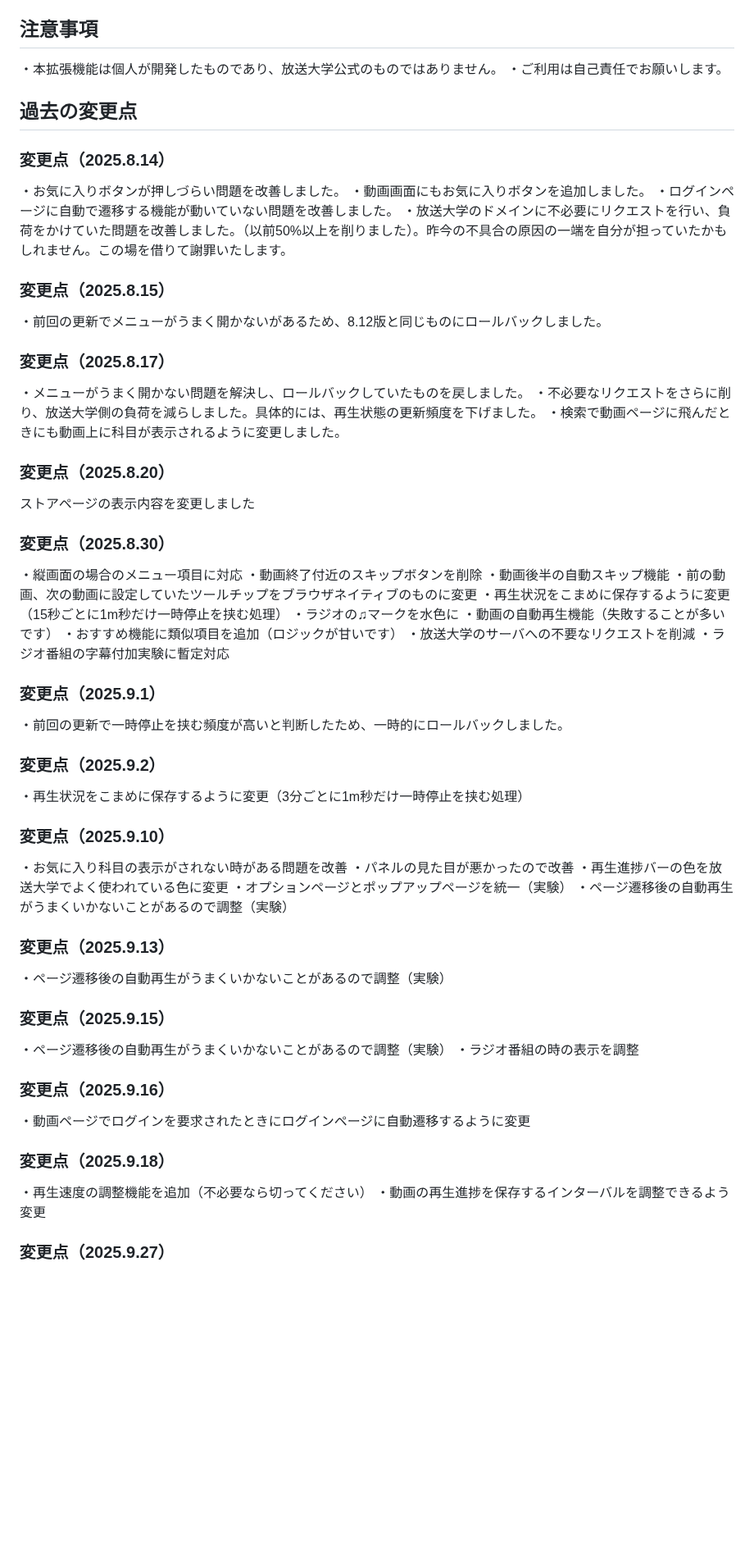
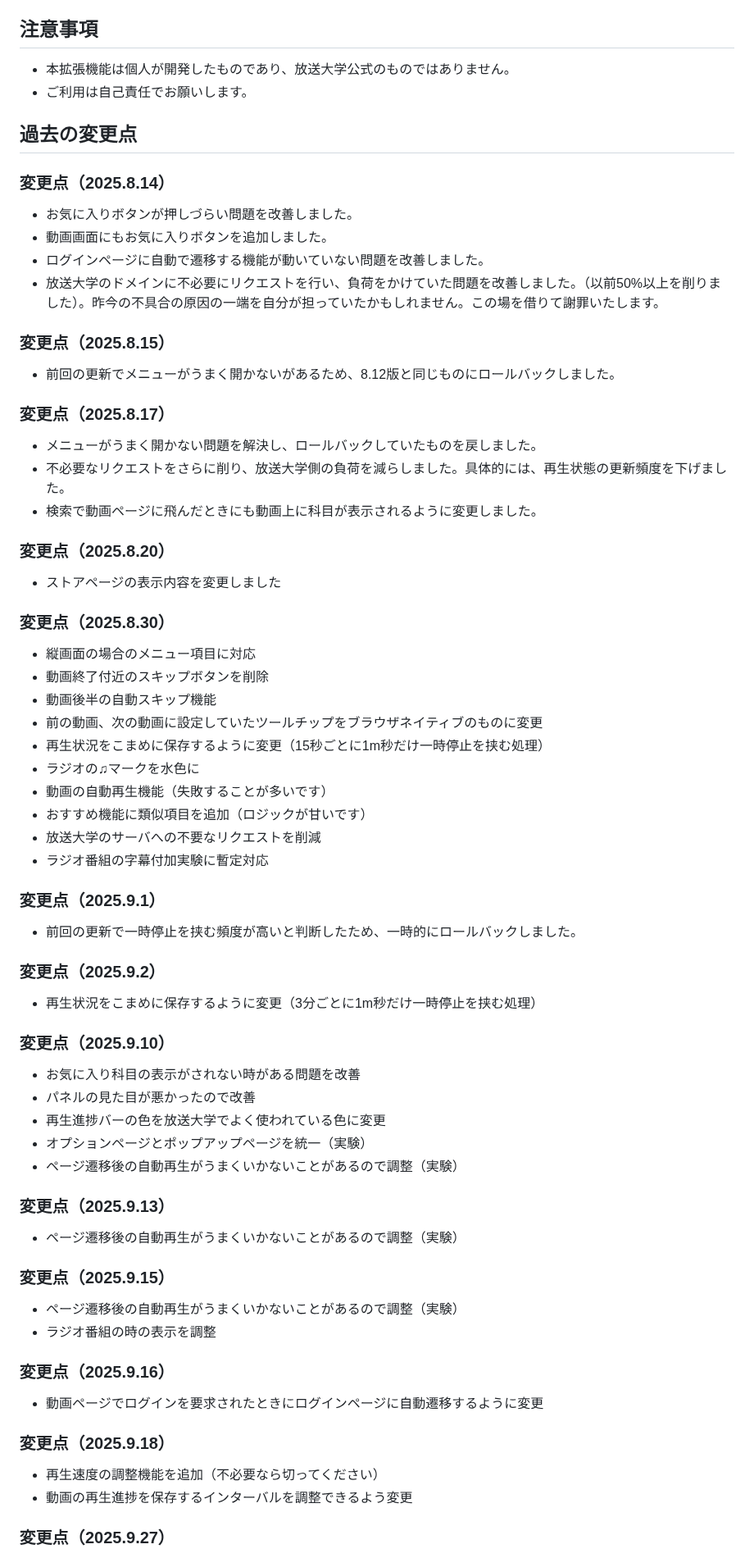
Before and after one commit to shin1007/ouj_browser, a Markdown page: README.md, the part around one of its changes. Shown at 82% size. Drawn GitHub-style; blank space fills up the shorter version.

```diff
--- a/README.md
+++ b/README.md
@@ -73,65 +72,65 @@ https://chromewebstore.google.com/detail/%E6%94%BE%E9%80%81%E5%A4%A7%E5%AD%A6%E6
 
 
 ## 注意事項
-・本拡張機能は個人が開発したものであり、放送大学公式のものではありません。
-・ご利用は自己責任でお願いします。
+- 本拡張機能は個人が開発したものであり、放送大学公式のものではありません。
+- ご利用は自己責任でお願いします。
 
 
 ## 過去の変更点
 ### 変更点（2025.8.14）
-・お気に入りボタンが押しづらい問題を改善しました。
-・動画画面にもお気に入りボタンを追加しました。
-・ログインページに自動で遷移する機能が動いていない問題を改善しました。
-・放送大学のドメインに不必要にリクエストを行い、負荷をかけていた問題を改善しました。（以前50%以上を削りました）。昨今の不具合の原因の一端を自分が担っていたかもしれません。この場を借りて謝罪いたします。
+- お気に入りボタンが押しづらい問題を改善しました。
+- 動画画面にもお気に入りボタンを追加しました。
+- ログインページに自動で遷移する機能が動いていない問題を改善しました。
+- 放送大学のドメインに不必要にリクエストを行い、負荷をかけていた問題を改善しました。（以前50%以上を削りました）。昨今の不具合の原因の一端を自分が担っていたかもしれません。この場を借りて謝罪いたします。
 
 ### 変更点（2025.8.15）
-・前回の更新でメニューがうまく開かないがあるため、8.12版と同じものにロールバックしました。
+- 前回の更新でメニューがうまく開かないがあるため、8.12版と同じものにロールバックしました。
 
 ### 変更点（2025.8.17）
-・メニューがうまく開かない問題を解決し、ロールバックしていたものを戻しました。
-・不必要なリクエストをさらに削り、放送大学側の負荷を減らしました。具体的には、再生状態の更新頻度を下げました。
-・検索で動画ページに飛んだときにも動画上に科目が表示されるように変更しました。
+- メニューがうまく開かない問題を解決し、ロールバックしていたものを戻しました。
+- 不必要なリクエストをさらに削り、放送大学側の負荷を減らしました。具体的には、再生状態の更新頻度を下げました。
+- 検索で動画ページに飛んだときにも動画上に科目が表示されるように変更しました。
 
 ### 変更点（2025.8.20）
-ストアページの表示内容を変更しました
+- ストアページの表示内容を変更しました
 
 ### 変更点（2025.8.30）
-・縦画面の場合のメニュー項目に対応
-・動画終了付近のスキップボタンを削除
-・動画後半の自動スキップ機能
-・前の動画、次の動画に設定していたツールチップをブラウザネイティブのものに変更
-・再生状況をこまめに保存するように変更（15秒ごとに1m秒だけ一時停止を挟む処理）
-・ラジオの♫マークを水色に
-・動画の自動再生機能（失敗することが多いです）
-・おすすめ機能に類似項目を追加（ロジックが甘いです）
-・放送大学のサーバへの不要なリクエストを削減
-・ラジオ番組の字幕付加実験に暫定対応
+- 縦画面の場合のメニュー項目に対応
+- 動画終了付近のスキップボタンを削除
+- 動画後半の自動スキップ機能
+- 前の動画、次の動画に設定していたツールチップをブラウザネイティブのものに変更
+- 再生状況をこまめに保存するように変更（15秒ごとに1m秒だけ一時停止を挟む処理）
+- ラジオの♫マークを水色に
+- 動画の自動再生機能（失敗することが多いです）
+- おすすめ機能に類似項目を追加（ロジックが甘いです）
+- 放送大学のサーバへの不要なリクエストを削減
+- ラジオ番組の字幕付加実験に暫定対応
 
 ### 変更点（2025.9.1）
-・前回の更新で一時停止を挟む頻度が高いと判断したため、一時的にロールバックしました。
+- 前回の更新で一時停止を挟む頻度が高いと判断したため、一時的にロールバックしました。
 
 ### 変更点（2025.9.2）
-・再生状況をこまめに保存するように変更（3分ごとに1m秒だけ一時停止を挟む処理）
+- 再生状況をこまめに保存するように変更（3分ごとに1m秒だけ一時停止を挟む処理）
 
 ### 変更点（2025.9.10）
-・お気に入り科目の表示がされない時がある問題を改善
-・パネルの見た目が悪かったので改善
-・再生進捗バーの色を放送大学でよく使われている色に変更
-・オプションページとポップアップページを統一（実験）
-・ページ遷移後の自動再生がうまくいかないことがあるので調整（実験）
+- お気に入り科目の表示がされない時がある問題を改善
+- パネルの見た目が悪かったので改善
+- 再生進捗バーの色を放送大学でよく使われている色に変更
+- オプションページとポップアップページを統一（実験）
+- ページ遷移後の自動再生がうまくいかないことがあるので調整（実験）
 
 ### 変更点（2025.9.13）
-・ページ遷移後の自動再生がうまくいかないことがあるので調整（実験）
+- ページ遷移後の自動再生がうまくいかないことがあるので調整（実験）
 
 ### 変更点（2025.9.15）
-・ページ遷移後の自動再生がうまくいかないことがあるので調整（実験）
-・ラジオ番組の時の表示を調整
+- ページ遷移後の自動再生がうまくいかないことがあるので調整（実験）
+- ラジオ番組の時の表示を調整
 
 ### 変更点（2025.9.16）
-・動画ページでログインを要求されたときにログインページに自動遷移するように変更
+- 動画ページでログインを要求されたときにログインページに自動遷移するように変更
 
 ### 変更点（2025.9.18）
-・再生速度の調整機能を追加（不必要なら切ってください）
-・動画の再生進捗を保存するインターバルを調整できるよう変更
+- 再生速度の調整機能を追加（不必要なら切ってください）
+- 動画の再生進捗を保存するインターバルを調整できるよう変更
 
 ### 変更点（2025.9.27）
```
Also changed, not shown: other parts of README.md (+53 -54 lines).
